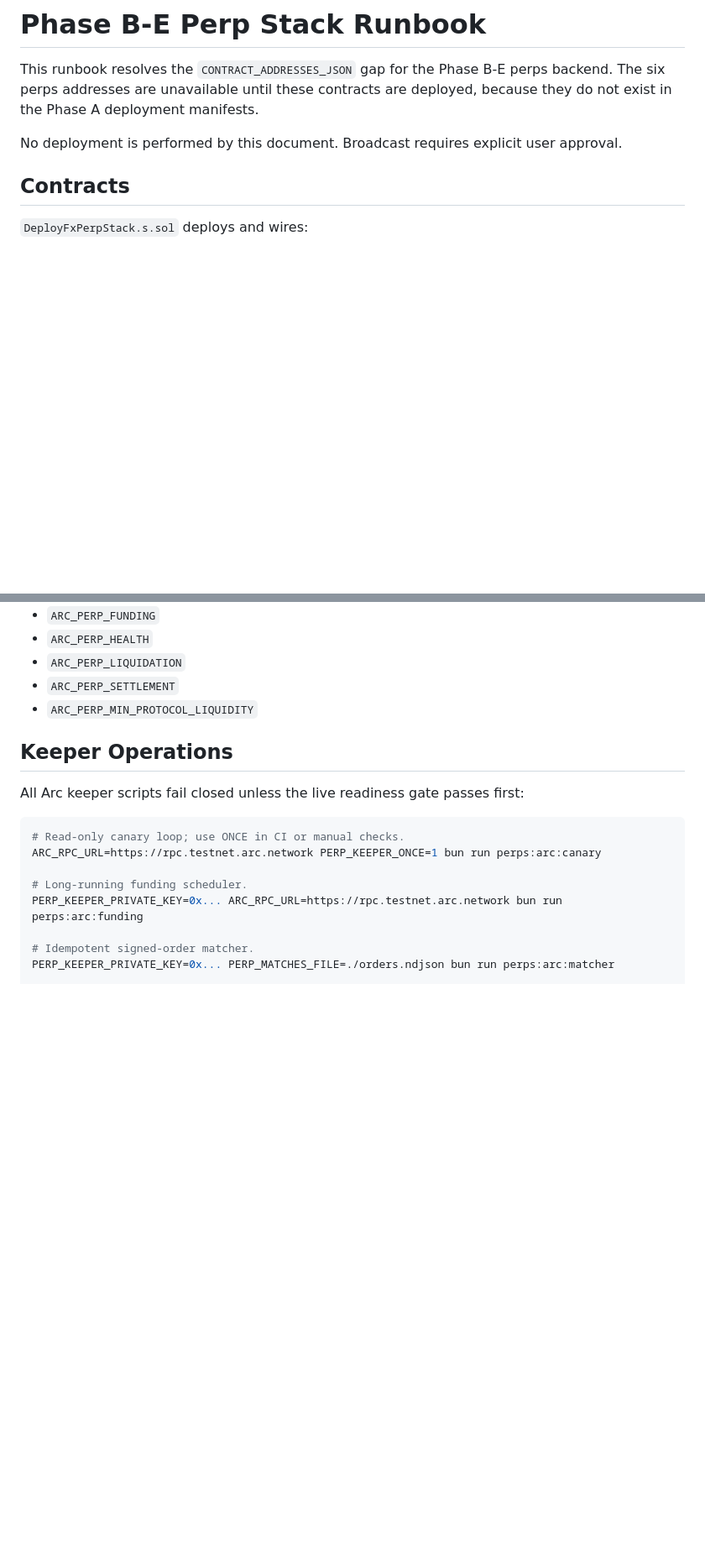
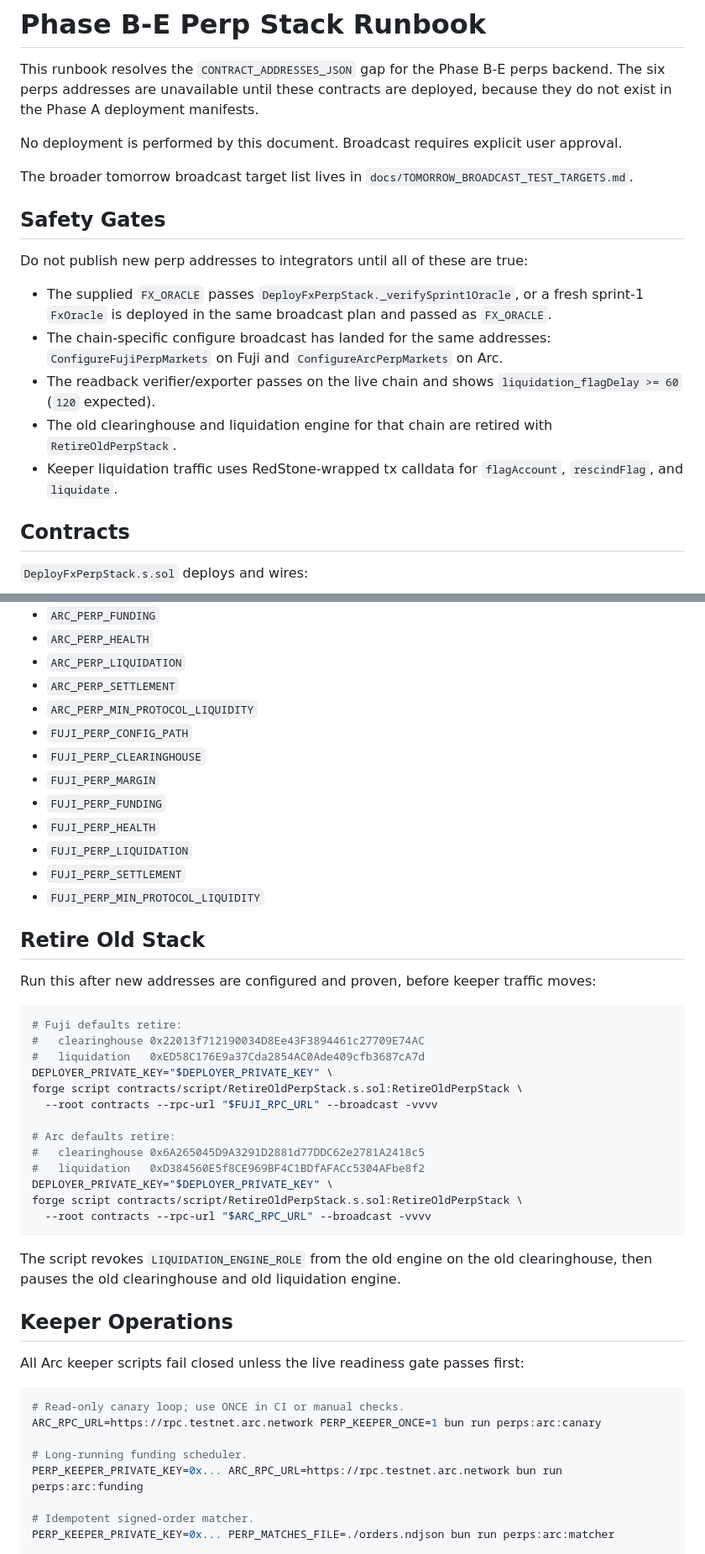
Before and after one commit to BuFi007/fx-telarana, a Markdown page: docs/PHASE_B_E_PERP_STACK_RUNBOOK.md, 2 parts joined by grey strips. Shown at 84% size. Rendered like a GitHub page; blank space fills up the shorter version.

````diff
--- a/docs/PHASE_B_E_PERP_STACK_RUNBOOK.md
+++ b/docs/PHASE_B_E_PERP_STACK_RUNBOOK.md
@@ -6,6 +6,25 @@ deployed, because they do not exist in the Phase A deployment manifests.
 
 No deployment is performed by this document. Broadcast requires explicit user
 approval.
+
+The broader tomorrow broadcast target list lives in
+`docs/TOMORROW_BROADCAST_TEST_TARGETS.md`.
+
+## Safety Gates
+
+Do not publish new perp addresses to integrators until all of these are true:
+
+- The supplied `FX_ORACLE` passes `DeployFxPerpStack._verifySprint1Oracle`, or
+  a fresh sprint-1 `FxOracle` is deployed in the same broadcast plan and passed
+  as `FX_ORACLE`.
+- The chain-specific configure broadcast has landed for the same addresses:
+  `ConfigureFujiPerpMarkets` on Fuji and `ConfigureArcPerpMarkets` on Arc.
+- The readback verifier/exporter passes on the live chain and shows
+  `liquidation_flagDelay >= 60` (`120` expected).
+- The old clearinghouse and liquidation engine for that chain are retired with
+  `RetireOldPerpStack`.
+- Keeper liquidation traffic uses RedStone-wrapped tx calldata for
+  `flagAccount`, `rescindFlag`, and `liquidate`.
 
 ## Contracts
 
@@ -126,6 +224,38 @@ Useful env overrides:
 - `ARC_PERP_LIQUIDATION`
 - `ARC_PERP_SETTLEMENT`
 - `ARC_PERP_MIN_PROTOCOL_LIQUIDITY`
+- `FUJI_PERP_CONFIG_PATH`
+- `FUJI_PERP_CLEARINGHOUSE`
+- `FUJI_PERP_MARGIN`
+- `FUJI_PERP_FUNDING`
+- `FUJI_PERP_HEALTH`
+- `FUJI_PERP_LIQUIDATION`
+- `FUJI_PERP_SETTLEMENT`
+- `FUJI_PERP_MIN_PROTOCOL_LIQUIDITY`
+
+## Retire Old Stack
+
+Run this after new addresses are configured and proven, before keeper traffic
+moves:
+
+```bash
+# Fuji defaults retire:
+#   clearinghouse 0x22013f712190034D8Ee43F3894461c27709E74AC
+#   liquidation   0xED58C176E9a37Cda2854AC0Ade409cfb3687cA7d
+DEPLOYER_PRIVATE_KEY="$DEPLOYER_PRIVATE_KEY" \
+forge script contracts/script/RetireOldPerpStack.s.sol:RetireOldPerpStack \
+  --root contracts --rpc-url "$FUJI_RPC_URL" --broadcast -vvvv
+
+# Arc defaults retire:
+#   clearinghouse 0x6A265045D9A3291D2881d77DDC62e2781A2418c5
+#   liquidation   0xD384560E5f8CE969BF4C1BDfAFACc5304AFbe8f2
+DEPLOYER_PRIVATE_KEY="$DEPLOYER_PRIVATE_KEY" \
+forge script contracts/script/RetireOldPerpStack.s.sol:RetireOldPerpStack \
+  --root contracts --rpc-url "$ARC_RPC_URL" --broadcast -vvvv
+```
+
+The script revokes `LIQUIDATION_ENGINE_ROLE` from the old engine on the old
+clearinghouse, then pauses the old clearinghouse and old liquidation engine.
 
 ## Keeper Operations
 
````
Also changed, not shown: other parts of docs/PHASE_B_E_PERP_STACK_RUNBOOK.md (+118 -17 lines), docs/TOMORROW_BROADCAST_TEST_TARGETS.md (added, +126 -0 lines).
